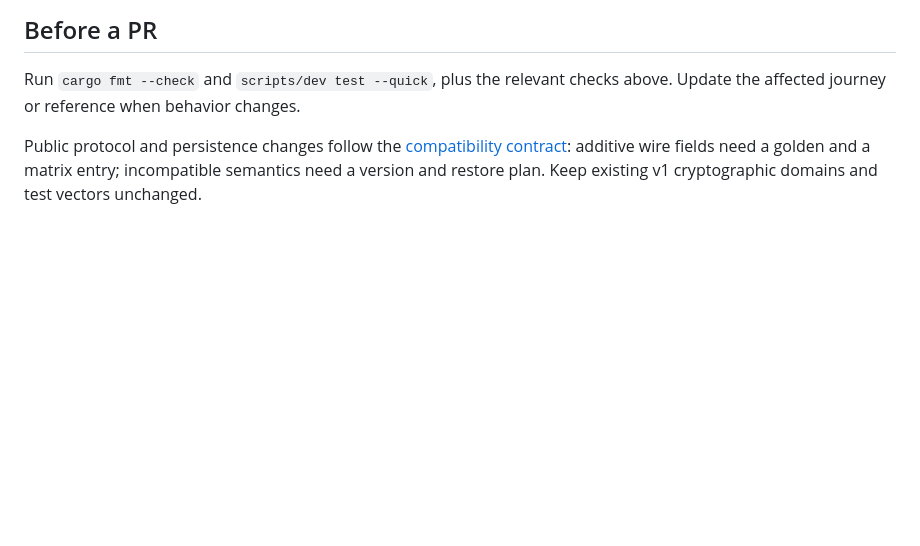
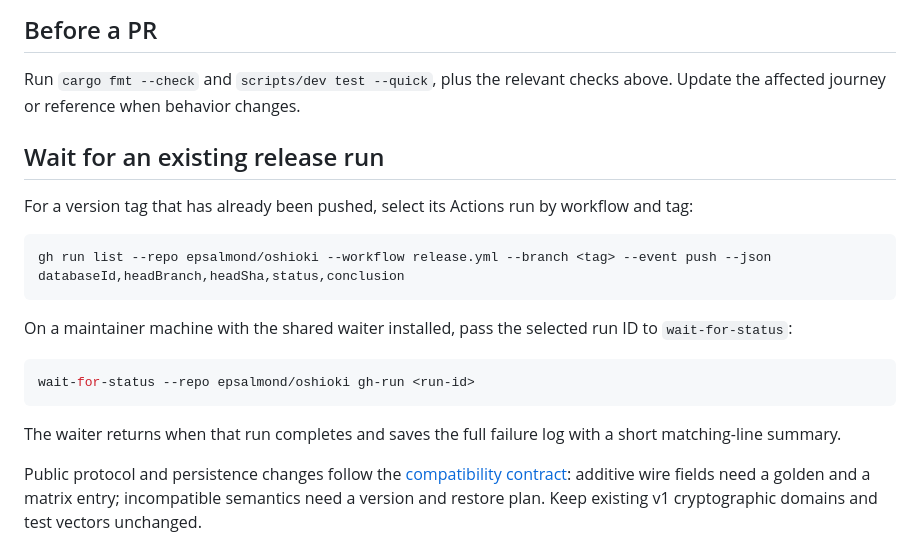
Before and after one commit to epsalmond/oshioki, a Markdown page: CONTRIBUTING.md, the part around the change. Rendered like a GitHub page; blank space fills up the shorter version.

Commit message:
Document release run waits

````diff
--- a/CONTRIBUTING.md
+++ b/CONTRIBUTING.md
@@ -47,6 +47,25 @@ must set `OSHIOKI_UID` themselves (host UID for rootful Docker, 0 for rootless).
 
 Run `cargo fmt --check` and `scripts/dev test --quick`, plus the relevant checks
 above. Update the affected journey or reference when behavior changes.
+
+## Wait for an existing release run
+
+For a version tag that has already been pushed, select its Actions run by
+workflow and tag:
+
+```sh
+gh run list --repo epsalmond/oshioki --workflow release.yml --branch <tag> --event push --json databaseId,headBranch,headSha,status,conclusion
+```
+
+On a maintainer machine with the shared waiter installed, pass the selected run
+ID to `wait-for-status`:
+
+```sh
+wait-for-status --repo epsalmond/oshioki gh-run <run-id>
+```
+
+The waiter returns when that run completes and saves the full failure log with
+a short matching-line summary.
 
 Public protocol and persistence changes follow the
 [compatibility contract](docs/compatibility.md): additive wire fields need a
````
